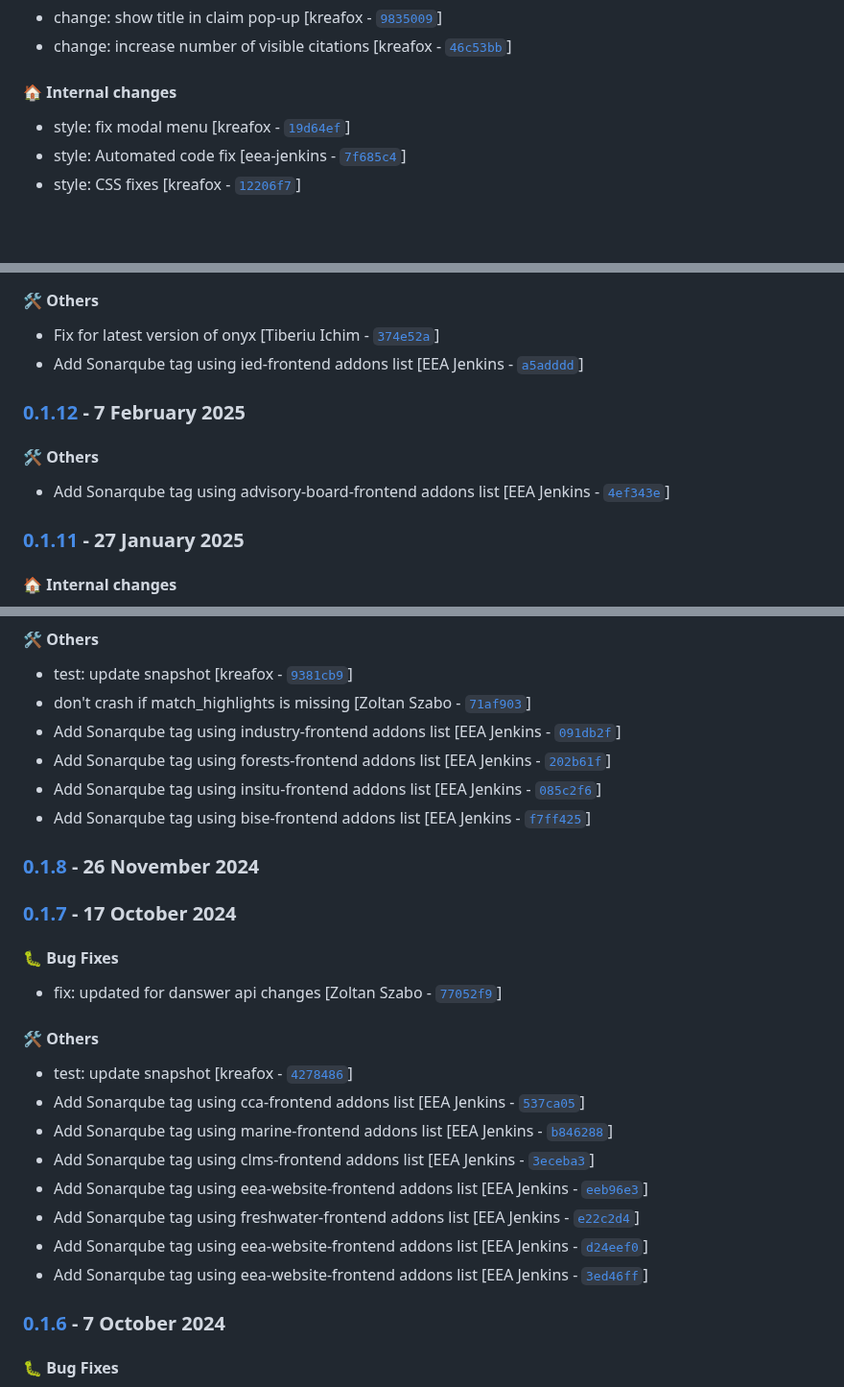
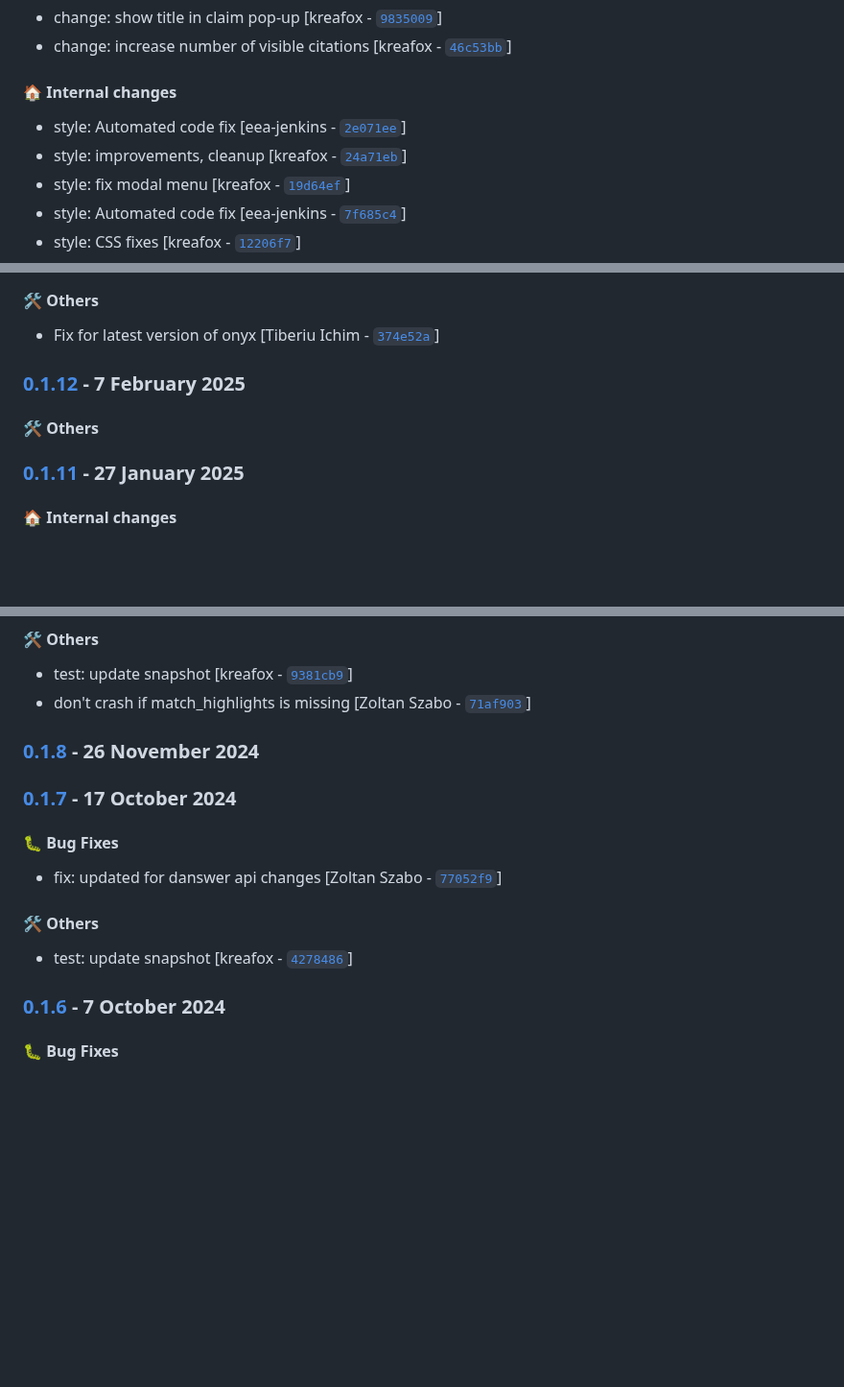
Before and after one commit to eea/volto-chatbot, a Markdown page: CHANGELOG.md, 3 parts joined by grey strips. Shown at 96% size. GitHub-like rendering; blank space fills up the shorter version.

Commit message:
Automated release 0.1.23

```diff
--- a/CHANGELOG.md
+++ b/CHANGELOG.md
@@ -13,6 +13,8 @@ Generated by [`auto-changelog`](https://github.com/CookPete/auto-changelog).
 
 #### :house: Internal changes
 
+- style: Automated code fix [eea-jenkins - [`2e071ee`](https://github.com/eea/volto-chatbot/commit/2e071ee81733b02adcd926469ff61b8a55abdd01)]
+- style: improvements, cleanup [kreafox - [`24a71eb`](https://github.com/eea/volto-chatbot/commit/24a71ebe7a1b0c160df1b081559f600ffa4642de)]
 - style: fix modal menu [kreafox - [`19d64ef`](https://github.com/eea/volto-chatbot/commit/19d64ef4469cd2fb7d047532070cd7a4ed81d22f)]
 - style: Automated code fix [eea-jenkins - [`7f685c4`](https://github.com/eea/volto-chatbot/commit/7f685c4daedd5e2b69a384c67c3d941cb024411e)]
 - style: CSS fixes [kreafox - [`12206f7`](https://github.com/eea/volto-chatbot/commit/12206f79630722f7f20872a11827861801f6935d)]
@@ -227,12 +227,10 @@ Generated by [`auto-changelog`](https://github.com/CookPete/auto-changelog).
 #### :hammer_and_wrench: Others
 
 - Fix for latest version of onyx [Tiberiu Ichim - [`374e52a`](https://github.com/eea/volto-chatbot/commit/374e52a8287420deee2b3c527588f93742ed2044)]
-- Add Sonarqube tag using ied-frontend addons list [EEA Jenkins - [`a5adddd`](https://github.com/eea/volto-chatbot/commit/a5adddde64eb0e7441f3852208e5a28fc0960513)]
 ### [0.1.12](https://github.com/eea/volto-chatbot/compare/0.1.11...0.1.12) - 7 February 2025
 
 #### :hammer_and_wrench: Others
 
-- Add Sonarqube tag using advisory-board-frontend addons list [EEA Jenkins - [`4ef343e`](https://github.com/eea/volto-chatbot/commit/4ef343e7a1ad256ab401385e2e087b69fd55f393)]
 ### [0.1.11](https://github.com/eea/volto-chatbot/compare/0.1.10...0.1.11) - 27 January 2025
 
 #### :house: Internal changes
@@ -267,10 +265,6 @@ Generated by [`auto-changelog`](https://github.com/CookPete/auto-changelog).
 
 - test: update snapshot [kreafox - [`9381cb9`](https://github.com/eea/volto-chatbot/commit/9381cb90a4d753c1e76d0c62c142f559fb392032)]
 - don't crash if match_highlights is missing [Zoltan Szabo - [`71af903`](https://github.com/eea/volto-chatbot/commit/71af9037338364795075c8522e0e50cdf3bd9560)]
-- Add Sonarqube tag using industry-frontend addons list [EEA Jenkins - [`091db2f`](https://github.com/eea/volto-chatbot/commit/091db2f4847d865bf3323f93d56f3e7436bff4b8)]
-- Add Sonarqube tag using forests-frontend addons list [EEA Jenkins - [`202b61f`](https://github.com/eea/volto-chatbot/commit/202b61f0d8ae10b2d52e071d83c994593c30d19d)]
-- Add Sonarqube tag using insitu-frontend addons list [EEA Jenkins - [`085c2f6`](https://github.com/eea/volto-chatbot/commit/085c2f6e2aeec856525487de19251d661d438361)]
-- Add Sonarqube tag using bise-frontend addons list [EEA Jenkins - [`f7ff425`](https://github.com/eea/volto-chatbot/commit/f7ff4253866f3a69152e24024ce5c0cac40455b8)]
 ### [0.1.8](https://github.com/eea/volto-chatbot/compare/0.1.7...0.1.8) - 26 November 2024
 
 ### [0.1.7](https://github.com/eea/volto-chatbot/compare/0.1.6...0.1.7) - 17 October 2024
@@ -282,13 +276,6 @@ Generated by [`auto-changelog`](https://github.com/CookPete/auto-changelog).
 #### :hammer_and_wrench: Others
 
 - test: update snapshot [kreafox - [`4278486`](https://github.com/eea/volto-chatbot/commit/4278486073e7e7911d136a781cfe70cd1c6c1a1a)]
-- Add Sonarqube tag using cca-frontend addons list [EEA Jenkins - [`537ca05`](https://github.com/eea/volto-chatbot/commit/537ca05e2a5aae8bb7b70ff9660f3d6185eb0e79)]
-- Add Sonarqube tag using marine-frontend addons list [EEA Jenkins - [`b846288`](https://github.com/eea/volto-chatbot/commit/b846288fd9dc712712bb271e0dcb4e0247d8410d)]
-- Add Sonarqube tag using clms-frontend addons list [EEA Jenkins - [`3eceba3`](https://github.com/eea/volto-chatbot/commit/3eceba38c461e2faf8056df73b9e684244cda028)]
-- Add Sonarqube tag using eea-website-frontend addons list [EEA Jenkins - [`eeb96e3`](https://github.com/eea/volto-chatbot/commit/eeb96e3b35b513dd8baecf83bfa17943454f6c3a)]
-- Add Sonarqube tag using freshwater-frontend addons list [EEA Jenkins - [`e22c2d4`](https://github.com/eea/volto-chatbot/commit/e22c2d4f54b50ec9085f309a7e20580cdd83850b)]
-- Add Sonarqube tag using eea-website-frontend addons list [EEA Jenkins - [`d24eef0`](https://github.com/eea/volto-chatbot/commit/d24eef031076d1991b52dfadf0ae8b89d8db7fa4)]
-- Add Sonarqube tag using eea-website-frontend addons list [EEA Jenkins - [`3ed46ff`](https://github.com/eea/volto-chatbot/commit/3ed46ff8d4e8c49ffa4762e75ef1178adf160ebe)]
 ### [0.1.6](https://github.com/eea/volto-chatbot/compare/0.1.5...0.1.6) - 7 October 2024
 
 #### :bug: Bug Fixes
```
Also changed, not shown: other parts of CHANGELOG.md (+0 -3 lines).
